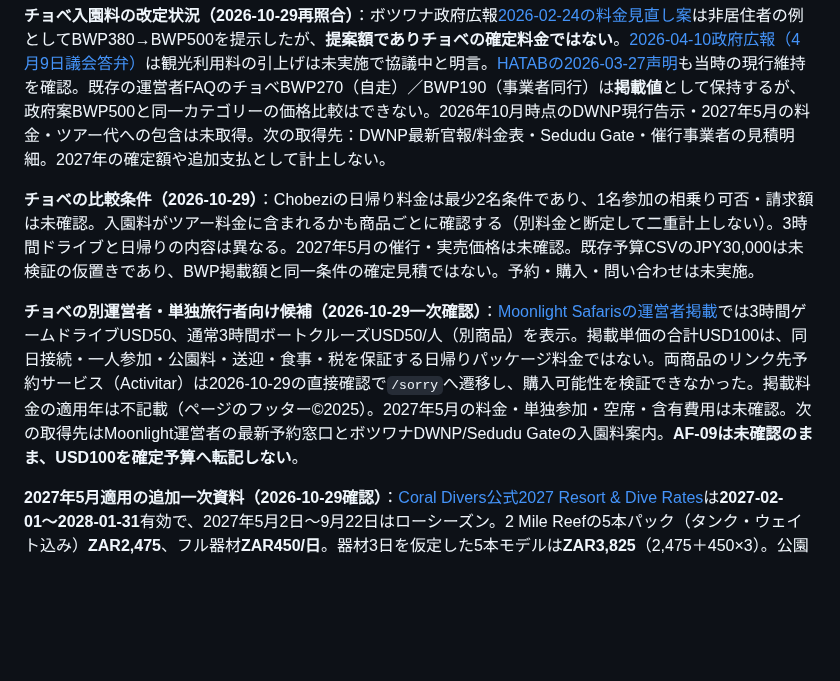
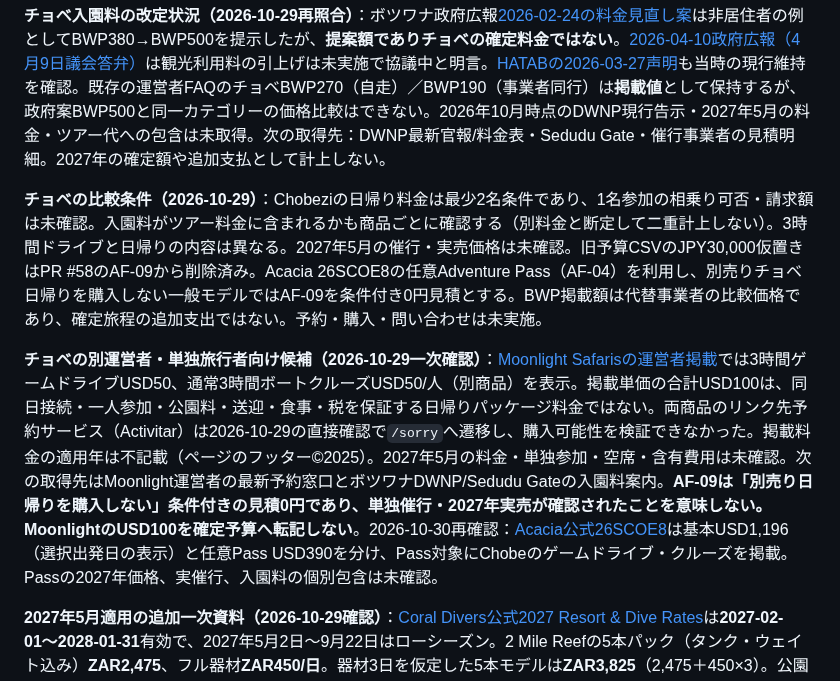
Before and after one commit to Rikkyhub/studying-abroad, a Markdown page: research/africa-trip.md, the part around the change. Drawn GitHub-style; blank space fills up the shorter version.

Commit message:
docs: reconcile Chobe day-trip zero-cost scenario with official pass

```diff
--- a/research/africa-trip.md
+++ b/research/africa-trip.md
@@ -142,9 +142,9 @@
 
 **チョベ入園料の改定状況（2026-10-29再照合）**：ボツワナ政府広報[2026-02-24の料金見直し案](https://dailynews.gov.bw/common_up/dailynews/dailynews_pdf/24-02-2026_07-20-48_1771910448_dailynews_pdf.pdf)は非居住者の例としてBWP380→BWP500を提示したが、**提案額でありチョベの確定料金ではない**。[2026-04-10政府広報（4月9日議会答弁）](https://dailynews.gov.bw/common_up/dailynews/dailynews_pdf/10-04-2026_06-00-29_1775793629_dailynews_pdf.pdf)は観光利用料の引上げは未実施で協議中と明言。[HATABの2026-03-27声明](https://www.namibia-forum.ch/media/kunena/attachments/7020/PressRelease-DepartmentofWildlifeandNationalParks%28DWNP%29ParkFees.pdf)も当時の現行維持を確認。既存の運営者FAQのチョベBWP270（自走）／BWP190（事業者同行）は**掲載値**として保持するが、政府案BWP500と同一カテゴリーの価格比較はできない。2026年10月時点のDWNP現行告示・2027年5月の料金・ツアー代への包含は未取得。次の取得先：DWNP最新官報/料金表・Sedudu Gate・催行事業者の見積明細。2027年の確定額や追加支払として計上しない。
 
-**チョベの比較条件（2026-10-29）**：Chobeziの日帰り料金は最少2名条件であり、1名参加の相乗り可否・請求額は未確認。入園料がツアー料金に含まれるかも商品ごとに確認する（別料金と断定して二重計上しない）。3時間ドライブと日帰りの内容は異なる。2027年5月の催行・実売価格は未確認。既存予算CSVのJPY30,000は未検証の仮置きであり、BWP掲載額と同一条件の確定見積ではない。予約・購入・問い合わせは未実施。
+**チョベの比較条件（2026-10-29）**：Chobeziの日帰り料金は最少2名条件であり、1名参加の相乗り可否・請求額は未確認。入園料がツアー料金に含まれるかも商品ごとに確認する（別料金と断定して二重計上しない）。3時間ドライブと日帰りの内容は異なる。2027年5月の催行・実売価格は未確認。旧予算CSVのJPY30,000仮置きはPR #58のAF-09から削除済み。Acacia 26SCOE8の任意Adventure Pass（AF-04）を利用し、別売りチョベ日帰りを購入しない一般モデルではAF-09を条件付き0円見積とする。BWP掲載額は代替事業者の比較価格であり、確定旅程の追加支出ではない。予約・購入・問い合わせは未実施。
 
-**チョベの別運営者・単独旅行者向け候補（2026-10-29一次確認）**：[Moonlight Safarisの運営者掲載](https://www.moonlightchobesafaris.com/our-chobe-day-trips)では3時間ゲームドライブUSD50、通常3時間ボートクルーズUSD50/人（別商品）を表示。掲載単価の合計USD100は、同日接続・一人参加・公園料・送迎・食事・税を保証する日帰りパッケージ料金ではない。両商品のリンク先予約サービス（Activitar）は2026-10-29の直接確認で`/sorry`へ遷移し、購入可能性を検証できなかった。掲載料金の適用年は不記載（ページのフッター©2025）。2027年5月の料金・単独参加・空席・含有費用は未確認。次の取得先はMoonlight運営者の最新予約窓口とボツワナDWNP/Sedudu Gateの入園料案内。**AF-09は未確認のまま、USD100を確定予算へ転記しない**。
+**チョベの別運営者・単独旅行者向け候補（2026-10-29一次確認）**：[Moonlight Safarisの運営者掲載](https://www.moonlightchobesafaris.com/our-chobe-day-trips)では3時間ゲームドライブUSD50、通常3時間ボートクルーズUSD50/人（別商品）を表示。掲載単価の合計USD100は、同日接続・一人参加・公園料・送迎・食事・税を保証する日帰りパッケージ料金ではない。両商品のリンク先予約サービス（Activitar）は2026-10-29の直接確認で`/sorry`へ遷移し、購入可能性を検証できなかった。掲載料金の適用年は不記載（ページのフッター©2025）。2027年5月の料金・単独参加・空席・含有費用は未確認。次の取得先はMoonlight運営者の最新予約窓口とボツワナDWNP/Sedudu Gateの入園料案内。**AF-09は「別売り日帰りを購入しない」条件付きの見積0円であり、単独催行・2027年実売が確認されたことを意味しない。MoonlightのUSD100を確定予算へ転記しない**。2026-10-30再確認：[Acacia公式26SCOE8](https://acacia-africa.com/tours/8day-chobe-and-okavango-delta-express-camping-26SCOE8)は基本USD1,196（選択出発日の表示）と任意Pass USD390を分け、Pass対象にChobeのゲームドライブ・クルーズを掲載。Passの2027年価格、実催行、入園料の個別包含は未確認。
 
 **2027年5月適用の追加一次資料（2026-10-29確認）**：[Coral Divers公式2027 Resort & Dive Rates](https://coraldivers.co.za/wp-content/uploads/2026/09/Coral-2027-Resort-Rates.pdf)は**2027-02-01〜2028-01-31**有効で、2027年5月2日〜9月22日はローシーズン。2 Mile Reefの5本パック（タンク・ウェイト込み）**ZAR2,475**、フル器材**ZAR450/日**。器材3日を仮定した5本モデルは**ZAR3,825**（2,475＋450×3）。公園料・遠方リーフ追加・宿泊・送迎は別、1名催行・潜水資格/経験・海況・実際のレンタル日数は未確認。従来の**PADI OW講習＋5本＝ZAR9,150**は既存資格保有者のファンダイブ予算として不適切だったため、CSV AF-05を修正。**差額ZAR5,325は対象内容変更に伴う見積訂正であり、実際の節約ではない**。掲載期間内でも空き・催行・料金改定は未確認。現地通貨ZARで記録し、為替換算は別管理。
 
```
